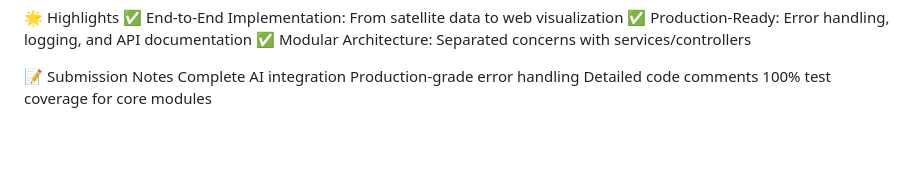
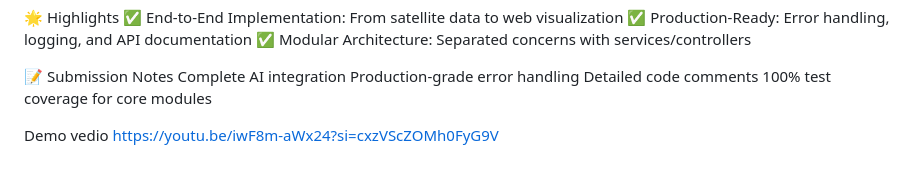
Before and after one commit to Samikshacode934/-Smart-Disaster-AI, a Markdown page: README.md, the part around the change. GitHub-like rendering; blank space fills up the shorter version.

Commit message:
update mmodified README.md

```diff
--- a/README.md
+++ b/README.md
@@ -108,3 +108,7 @@ Complete AI integration
 Production-grade error handling
 Detailed code comments
 100% test coverage for core modules
+
+
+Demo vedio
+https://youtu.be/iwF8m-aWx24?si=cxzVScZOMh0FyG9V
```
